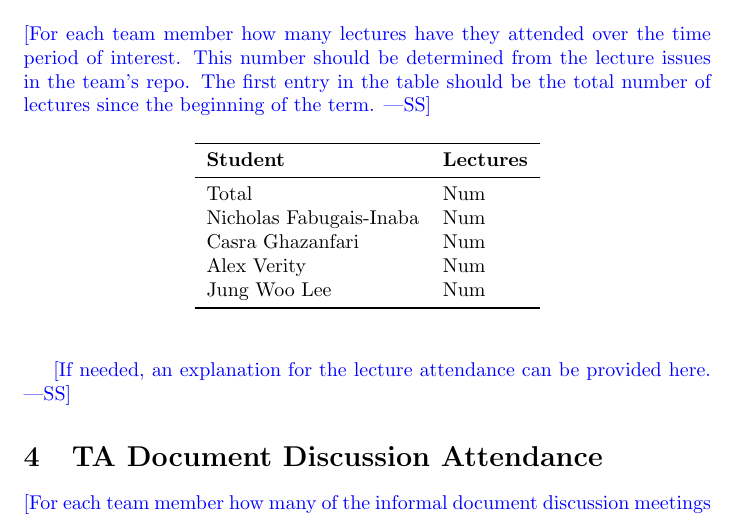
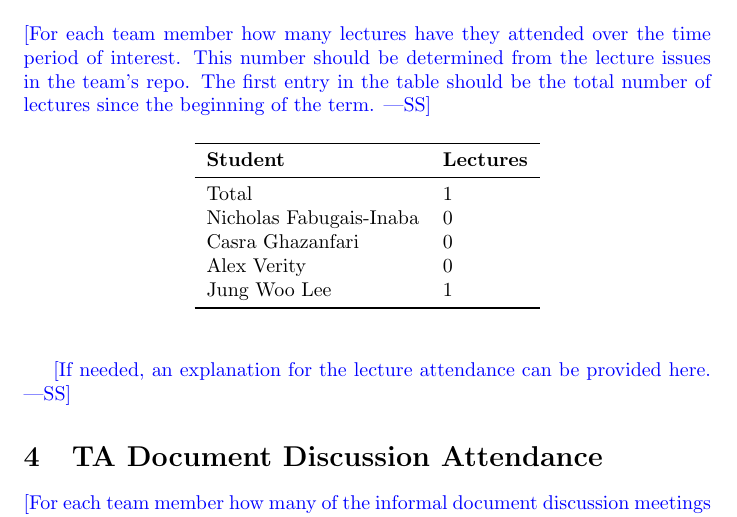
Before and after one commit to Nicholas-Fabugais-Inaba/Sandlot, a LaTeX document (docs/projMngmnt/Final_Team_Contrib.tex): part of page 2 of 4, cut so that both start at the same text. Compiled offline with pdfLaTeX.

Commit message:
added lecture counts

```diff
--- a/docs/projMngmnt/Final_Team_Contrib.tex
+++ b/docs/projMngmnt/Final_Team_Contrib.tex
@@ -85,11 +85,11 @@ lectures since the beginning of the term.}
 \toprule
 \textbf{Student} & \textbf{Lectures}\\
 \midrule
-Total & Num\\
-Nicholas Fabugais-Inaba & Num\\
-Casra Ghazanfari & Num\\
-Alex Verity & Num\\
-Jung Woo Lee & Num\\
+Total & 1\\
+Nicholas Fabugais-Inaba & 0\\
+Casra Ghazanfari & 0\\
+Alex Verity & 0\\
+Jung Woo Lee & 1\\
 \bottomrule
 \end{tabular}
 \end{table}
```
